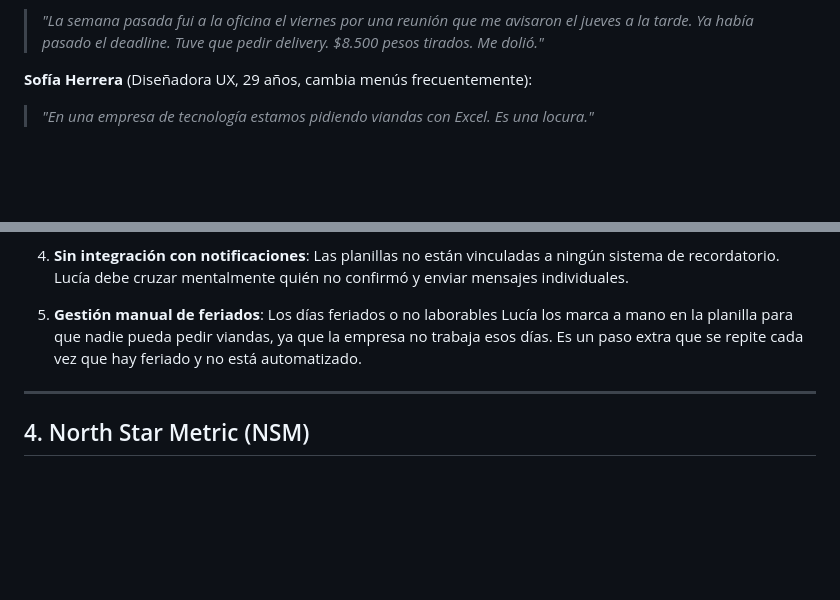
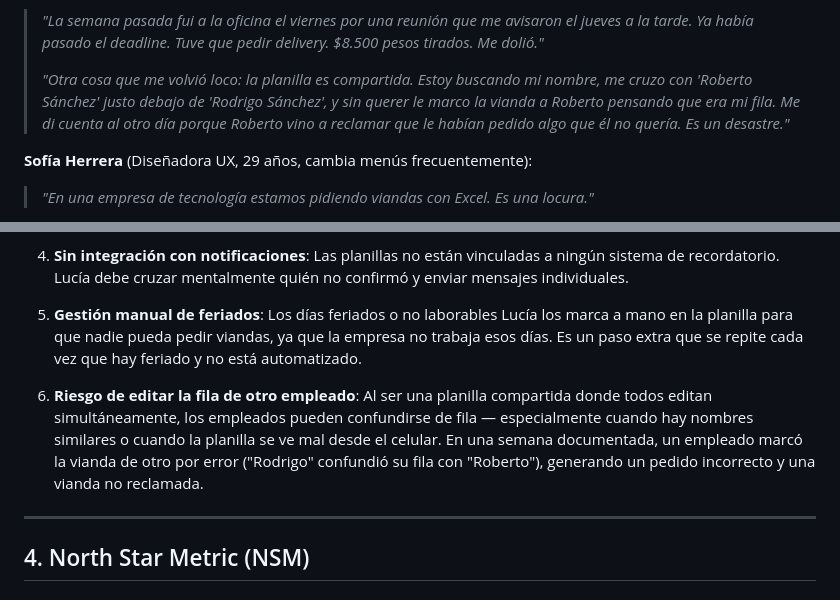
Before and after one commit to rjruiz-dev/viandas-stacklab, a Markdown page: docs/informe-final/informe.md, 2 parts joined by grey strips. GitHub-like rendering; blank space fills up the shorter version.

Commit message:
docs: agrega problema de confusion de filas en planilla compartida

```diff
--- a/docs/informe-final/informe.md
+++ b/docs/informe-final/informe.md
@@ -92,6 +92,8 @@ Estas citas son de conversaciones reales de 15-20 minutos con compañeros de tra
 > *"Desde el celular ni lo intento porque la planilla se ve horrible. Espero a estar en la compu, abro el mail, busco el link, abro la planilla... y cuando llego son tantos pasos que lo dejo para después del almuerzo, y después me olvido por completo."*
 
 > *"La semana pasada fui a la oficina el viernes por una reunión que me avisaron el jueves a la tarde. Ya había pasado el deadline. Tuve que pedir delivery. $8.500 pesos tirados. Me dolió."*
+>
+> *"Otra cosa que me volvió loco: la planilla es compartida. Estoy buscando mi nombre, me cruzo con 'Roberto Sánchez' justo debajo de 'Rodrigo Sánchez', y sin querer le marco la vianda a Roberto pensando que era mi fila. Me di cuenta al otro día porque Roberto vino a reclamar que le habían pedido algo que él no quería. Es un desastre."*
 
 **Sofía Herrera** (Diseñadora UX, 29 años, cambia menús frecuentemente):
 
@@ -133,6 +135,8 @@ Como parte de la investigación, se recopilaron las planillas reales que utiliza
 4. **Sin integración con notificaciones**: Las planillas no están vinculadas a ningún sistema de recordatorio. Lucía debe cruzar mentalmente quién no confirmó y enviar mensajes individuales.
 
 5. **Gestión manual de feriados**: Los días feriados o no laborables Lucía los marca a mano en la planilla para que nadie pueda pedir viandas, ya que la empresa no trabaja esos días. Es un paso extra que se repite cada vez que hay feriado y no está automatizado.
+
+6. **Riesgo de editar la fila de otro empleado**: Al ser una planilla compartida donde todos editan simultáneamente, los empleados pueden confundirse de fila — especialmente cuando hay nombres similares o cuando la planilla se ve mal desde el celular. En una semana documentada, un empleado marcó la vianda de otro por error ("Rodrigo" confundió su fila con "Roberto"), generando un pedido incorrecto y una vianda no reclamada.
 
 ---
 
```
Also changed, not shown: docs/problem-identification/problem-id.md (+2 -2 lines), 1 other file.
